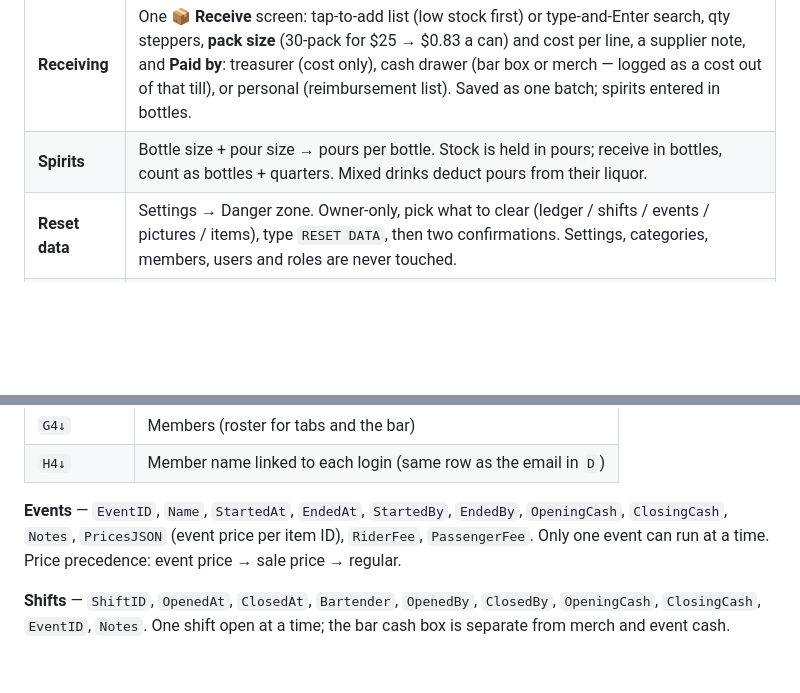
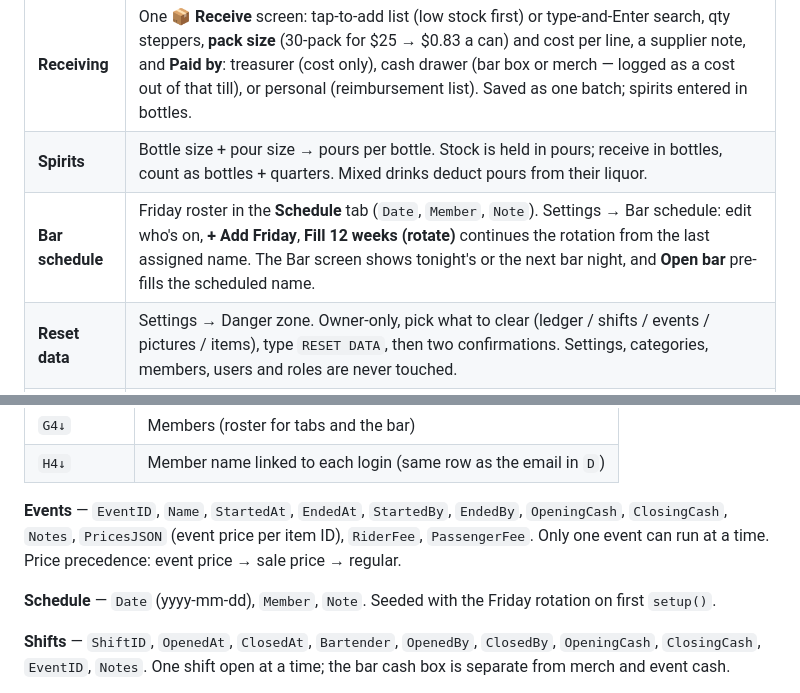
Before and after one commit to pontiac9783/flx-quartermaster, a Markdown page: README.md, 2 parts joined by grey strips. GitHub-like rendering; blank space fills up the shorter version.

```diff
--- a/README.md
+++ b/README.md
@@ -21,6 +21,7 @@ Installable web app (PWA) for Android, iPhone/iPad and PC. Free to run.
 | **Bar** | Tablet-first Bar screen: tap drinks to build a round, then tap **Cash** or a member's name to charge it — one write per round. Member/guest pricing, comps with reason, quick items, per-drink ✕ before charging and **↺ undo** of the last round. Bar shifts have their own cash box (open/close count, over/short) and can be counted toward a running event. **📋 Tonight** shows cash taken, running tabs by member, expected in the bar box, drinks poured and the shift's bar ledger (entries removable). |
 | **Receiving** | One **📦 Receive** screen: tap-to-add list (low stock first) or type-and-Enter search, qty steppers, **pack size** (30-pack for $25 → $0.83 a can) and cost per line, a supplier note, and **Paid by**: treasurer (cost only), cash drawer (bar box or merch — logged as a cost out of that till), or personal (reimbursement list). Saved as one batch; spirits entered in bottles. |
 | **Spirits** | Bottle size + pour size → pours per bottle. Stock is held in pours; receive in bottles, count as bottles + quarters. Mixed drinks deduct pours from their liquor. |
+| **Bar schedule** | Friday roster in the **Schedule** tab (`Date`, `Member`, `Note`). Settings → Bar schedule: edit who's on, **+ Add Friday**, **Fill 12 weeks (rotate)** continues the rotation from the last assigned name. The Bar screen shows tonight's or the next bar night, and **Open bar** pre-fills the scheduled name. |
 | **Reset data** | Settings → Danger zone. Owner-only, pick what to clear (ledger / shifts / events / pictures / items), type `RESET DATA`, then two confirmations. Settings, categories, members, users and roles are never touched. |
 | **Item details** | Tap an item name (Stock, Reports → Top sellers): picture, price/cost/margin, on hand & held, days of stock left, sales this month / 30 days / all time, profit, 12-week trend, per-size breakdown, recent activity. |
 | **Stock** | Items with category, size/variant, auto SKU, price, cost, reorder level, picture, description. Receive, physical count, loss/damage, comp. |
@@ -197,6 +198,8 @@ Stock on hand = sum of `Qty` for non-voided entries.
 
 **Events** — `EventID`, `Name`, `StartedAt`, `EndedAt`, `StartedBy`, `EndedBy`, `OpeningCash`, `ClosingCash`, `Notes`, `PricesJSON` (event price per item ID), `RiderFee`, `PassengerFee`. Only one event can run at a time. Price precedence: event price → sale price → regular.
 
+**Schedule** — `Date` (yyyy-mm-dd), `Member`, `Note`. Seeded with the Friday rotation on first `setup()`.
+
 **Shifts** — `ShiftID`, `OpenedAt`, `ClosedAt`, `Bartender`, `OpenedBy`, `ClosedBy`, `OpeningCash`, `ClosingCash`, `EventID`, `Notes`. One shift open at a time; the bar cash box is separate from merch and event cash.
 
 **Images** — one row per picture (`ImageID`, base64 thumbnail ≤ ~45 KB, created, uploaded by).
```
